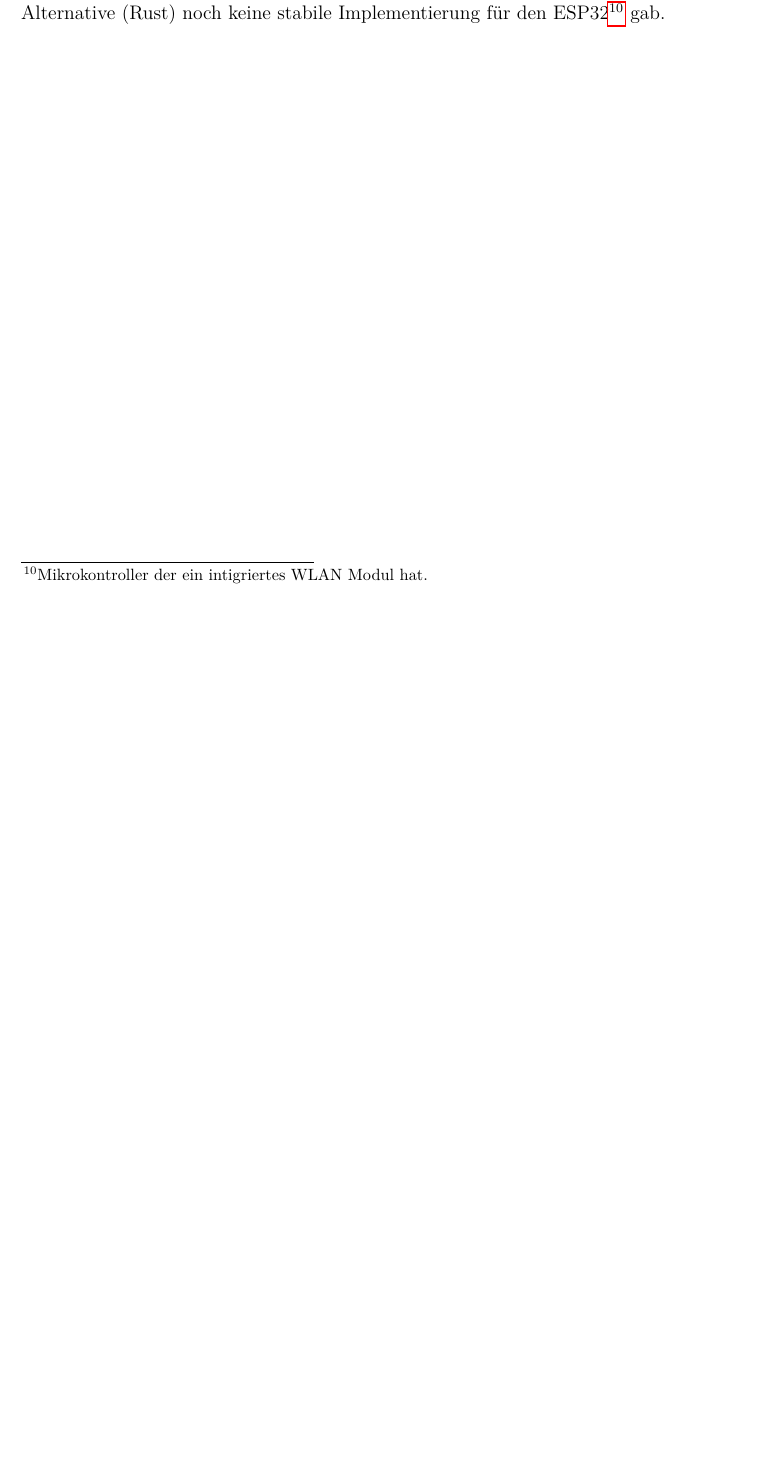
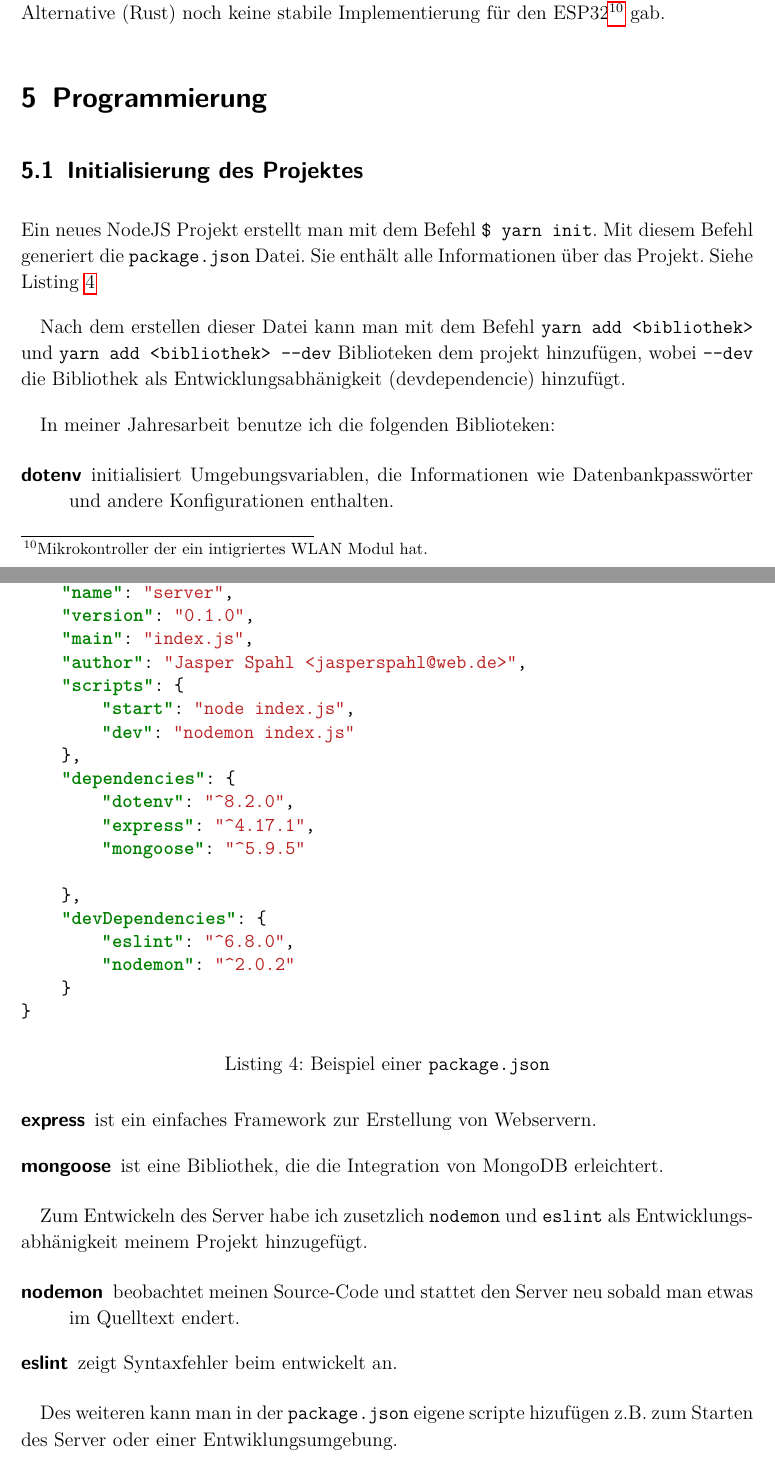
Before and after one commit to jasperspahl/jahresarbeit2020, a LaTeX document (latex/index.tex): part of page 9 of 10 before the commit and two parts of pages 9 and 10 of 12 after it, the two joined at a grey line, cut so that both start at the same text, the shorter picture padded with empty space. Compiled offline with pdfLaTeX.

Commit message:
Schriftlicher Teil bis Programmiren Konfiguration der Umgebung

```diff
--- a/latex/index.tex
+++ b/latex/index.tex
@@ -45,6 +45,9 @@
 \setlength{\parskip}{1em}
 \renewcommand{\baselinestretch}{1.1}
 % }}}
+% Makro {{{2
+\newcommand{\js}[1]{\mintinline{javascript}{#1}}
+% }}}
 \author{Jasper Levin Spahl}
 % Tikz Setup {{{2
 \usetikzlibrary{shapes.geometric, arrows.meta}
@@ -355,5 +359,58 @@ Ich wählte die Datenbank MongoDB, eine NoSQL-DB, da es für diese Datenbank in
 Für die Programmierung des Mikrokontrollers musste ich \texttt{C++} benutzen, da es für die Alternative (Rust)
 noch keine stabile Implementierung für den ESP32\footnote{Mikrokontroller der ein intigriertes WLAN Modul hat.} gab.
 
+% Server {{{1
+\section{Programmierung}
+
+\subsection{Initialisierung des Projektes} % {{{2
+
+Ein neues NodeJS Projekt erstellt man mit dem Befehl \texttt{\$ yarn init}.
+Mit diesem Befehl generiert die \texttt{package.json} Datei.
+Sie enthält alle Informationen über das Projekt. Siehe Listing~\ref{lst:package}
 
 
+\begin{listing}[ht]
+\centering
+\begin{minted}[tabsize=4]{json}
+{
+	"name": "server",
+	"version": "0.1.0",
+	"main": "index.js",
+	"author": "Jasper Spahl <jasperspahl@web.de>",
+	"scripts": {
+		"start": "node index.js",
+		"dev": "nodemon index.js"
+	},
+	"dependencies": {
+		"dotenv": "^8.2.0",
+		"express": "^4.17.1",
+		"mongoose": "^5.9.5"
+
+	},
+	"devDependencies": {
+		"eslint": "^6.8.0",
+		"nodemon": "^2.0.2"
+	}
+}
+\end{minted}
+\caption{Beispiel einer \texttt{package.json}\label{lst:package}}
+\end{listing}
+
+Nach dem erstellen dieser Datei kann man mit dem Befehl \mintinline{sh}{yarn add <bibliothek>} und \mintinline{sh}{yarn add <bibliothek> --dev} Biblioteken dem projekt hinzufügen, wobei \mintinline{sh}{--dev} die Bibliothek als Entwicklungsabhänigkeit (devdependencie) hinzufügt.
+
+In meiner Jahresarbeit benutze ich die folgenden Biblioteken:
+
+\begin{description}
+	\item[dotenv] initialisiert Umgebungsvariablen, die Informationen wie Datenbankpasswörter und andere Konfigurationen enthalten.
+	\item[express] ist ein einfaches Framework zur Erstellung von Webservern.
+	\item[mongoose] ist eine Bibliothek, die die Integration von MongoDB erleichtert.
+\end{description}
+
+Zum Entwickeln des Server habe ich zusetzlich \texttt{nodemon} und \texttt{eslint} als Entwicklungsabhänigkeit meinem Projekt hinzugefügt.
+
+\begin{description}
+	\item[nodemon] beobachtet meinen Source-Code und stattet den Server neu sobald man etwas im Quelltext endert.
+	\item[eslint] zeigt Syntaxfehler beim entwickelt an.
+\end{description}
+
+Des weiteren kann man in der \texttt{package.json} eigene scripte hizufügen z.B. zum Starten des Server oder einer Entwiklungsumgebung.
```
Also changed, not shown: latex/quellen.bib (+6 -0 lines), latex/index.tex (46 more changed lines).
